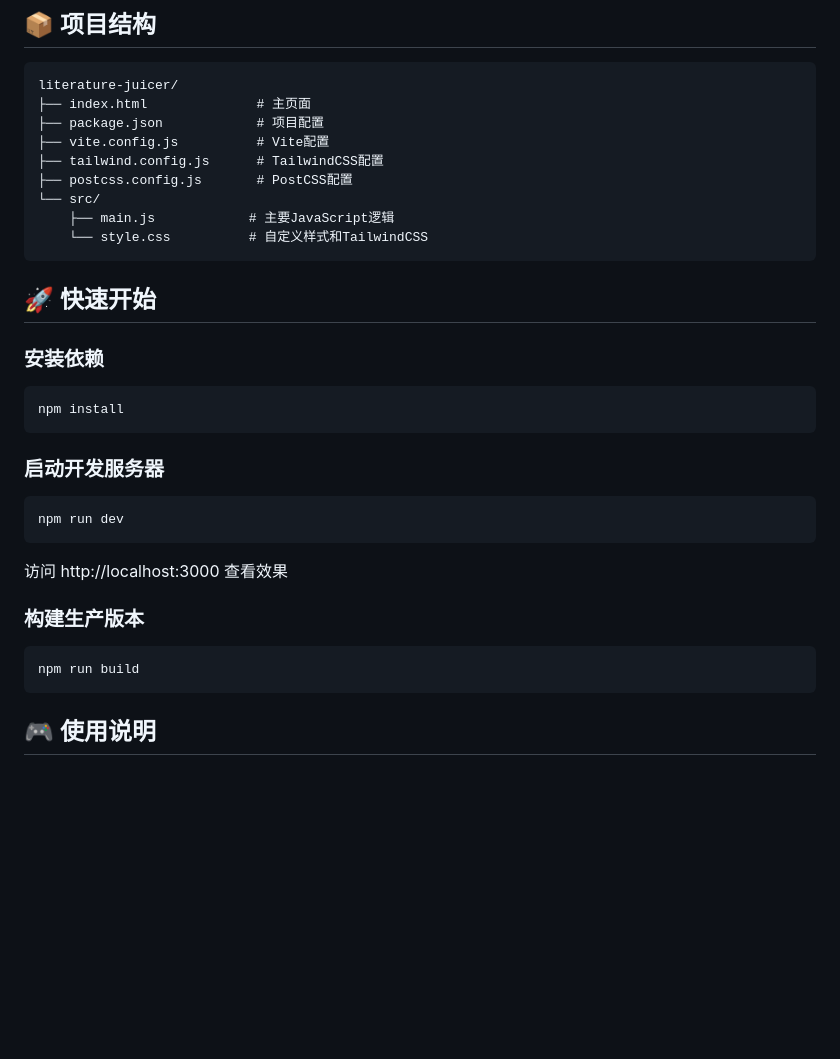
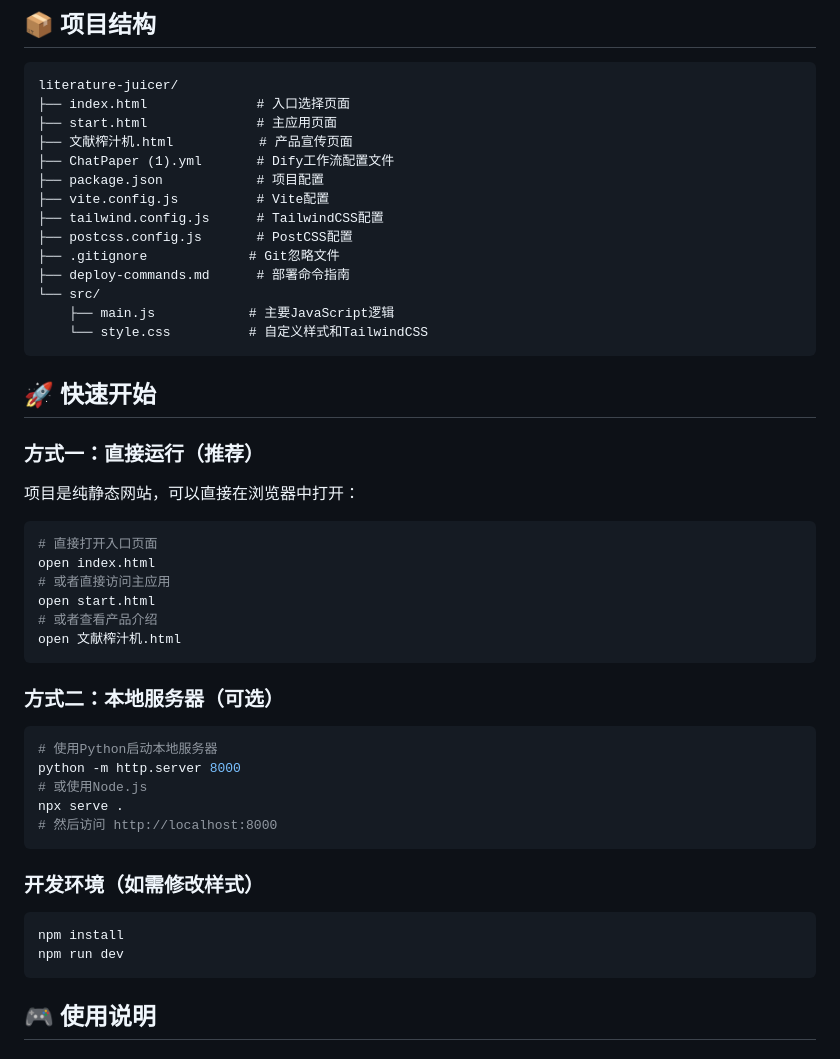
Before and after one commit to UserName-333/Literature_Juicer, a Markdown page: README.md, the part around one of its changes. Drawn GitHub-style; blank space fills up the shorter version.

Commit message:
📚 更新部署文档和项目配置
✨ 更新内容:
- 添加完整的Git和部署指南
- 更新README.md项目结构说明
- 创建.gitignore文件
- 添加deploy-commands.md部署手册
- 优化项目文档结构

🚀 部署支持:
- Vercel/Netlify一键部署
- GitHub Pages免费托管
- Surge.sh快速发布
- 自定义域名支持

````diff
--- a/README.md
+++ b/README.md
@@ -24,11 +24,16 @@
 
 ```
 literature-juicer/
-├── index.html              # 主页面
+├── index.html              # 入口选择页面
+├── start.html              # 主应用页面
+├── 文献榨汁机.html           # 产品宣传页面
+├── ChatPaper (1).yml       # Dify工作流配置文件
 ├── package.json            # 项目配置
 ├── vite.config.js          # Vite配置
 ├── tailwind.config.js      # TailwindCSS配置
 ├── postcss.config.js       # PostCSS配置
+├── .gitignore             # Git忽略文件
+├── deploy-commands.md      # 部署命令指南
 └── src/
     ├── main.js            # 主要JavaScript逻辑
     └── style.css          # 自定义样式和TailwindCSS
@@ -36,24 +41,33 @@ literature-juicer/
 
 ## 🚀 快速开始
 
-### 安装依赖
+### 方式一：直接运行（推荐）
+项目是纯静态网站，可以直接在浏览器中打开：
+
+```bash
+# 直接打开入口页面
+open index.html
+# 或者直接访问主应用
+open start.html
+# 或者查看产品介绍
+open 文献榨汁机.html
+```
+
+### 方式二：本地服务器（可选）
+
+```bash
+# 使用Python启动本地服务器
+python -m http.server 8000
+# 或使用Node.js
+npx serve .
+# 然后访问 http://localhost:8000
+```
+
+### 开发环境（如需修改样式）
 
 ```bash
 npm install
-```
-
-### 启动开发服务器
-
-```bash
 npm run dev
-```
-
-访问 http://localhost:3000 查看效果
-
-### 构建生产版本
-
-```bash
-npm run build
 ```
 
 ## 🎮 使用说明
````
Also changed, not shown: other parts of README.md (+34 -0 lines), deploy-commands.md (added, +48 -0 lines).
